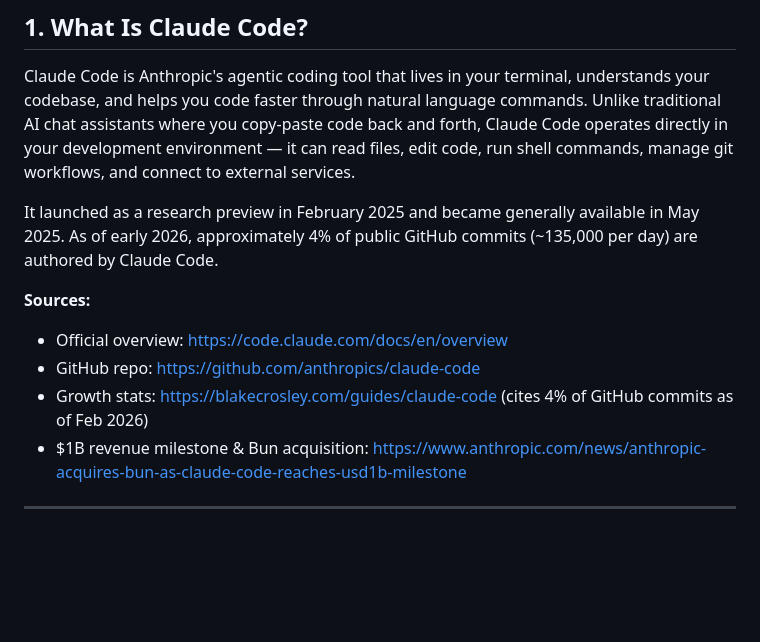
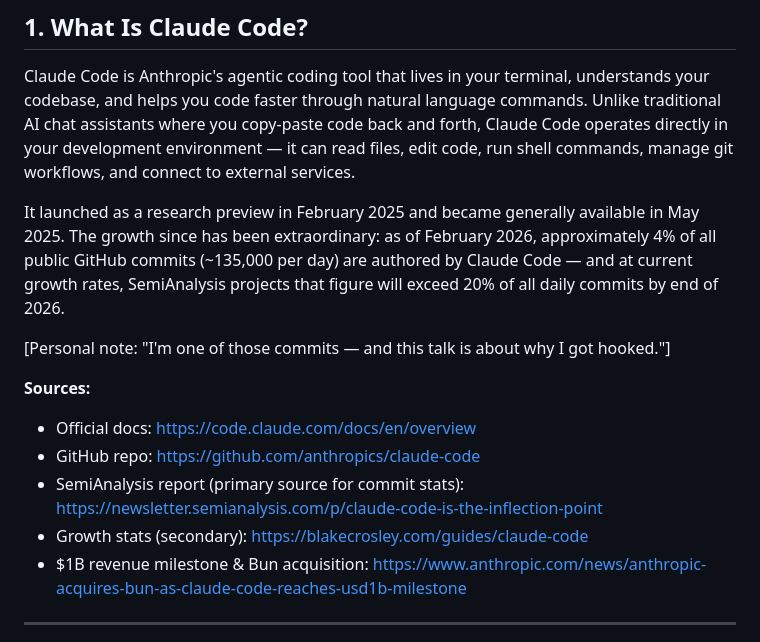
Before and after one commit to pepperonee13/embrace-ai, a Markdown page: intro-to-claudecode/content-cc.md, the part around the change. Drawn GitHub-style; blank space fills up the shorter version.

Commit message:
Revise Claude Code statistics and add personal note
Updated statistics and added a personal note about Claude Code's impact on commits.

```diff
--- a/intro-to-claudecode/content-cc.md
+++ b/intro-to-claudecode/content-cc.md
@@ -9,12 +9,15 @@
 
 Claude Code is Anthropic's agentic coding tool that lives in your terminal, understands your codebase, and helps you code faster through natural language commands. Unlike traditional AI chat assistants where you copy-paste code back and forth, Claude Code operates directly in your development environment — it can read files, edit code, run shell commands, manage git workflows, and connect to external services.
 
-It launched as a research preview in February 2025 and became generally available in May 2025. As of early 2026, approximately 4% of public GitHub commits (~135,000 per day) are authored by Claude Code.
+It launched as a research preview in February 2025 and became generally available in May 2025. The growth since has been extraordinary: as of February 2026, approximately 4% of all public GitHub commits (~135,000 per day) are authored by Claude Code — and at current growth rates, SemiAnalysis projects that figure will exceed 20% of all daily commits by end of 2026.
+
+[Personal note: "I'm one of those commits — and this talk is about why I got hooked."]
 
 **Sources:**
-- Official overview: https://code.claude.com/docs/en/overview
+- Official docs: https://code.claude.com/docs/en/overview
 - GitHub repo: https://github.com/anthropics/claude-code
-- Growth stats: https://blakecrosley.com/guides/claude-code (cites 4% of GitHub commits as of Feb 2026)
+- SemiAnalysis report (primary source for commit stats): https://newsletter.semianalysis.com/p/claude-code-is-the-inflection-point
+- Growth stats (secondary): https://blakecrosley.com/guides/claude-code
 - $1B revenue milestone & Bun acquisition: https://www.anthropic.com/news/anthropic-acquires-bun-as-claude-code-reaches-usd1b-milestone
 
 ---
```
